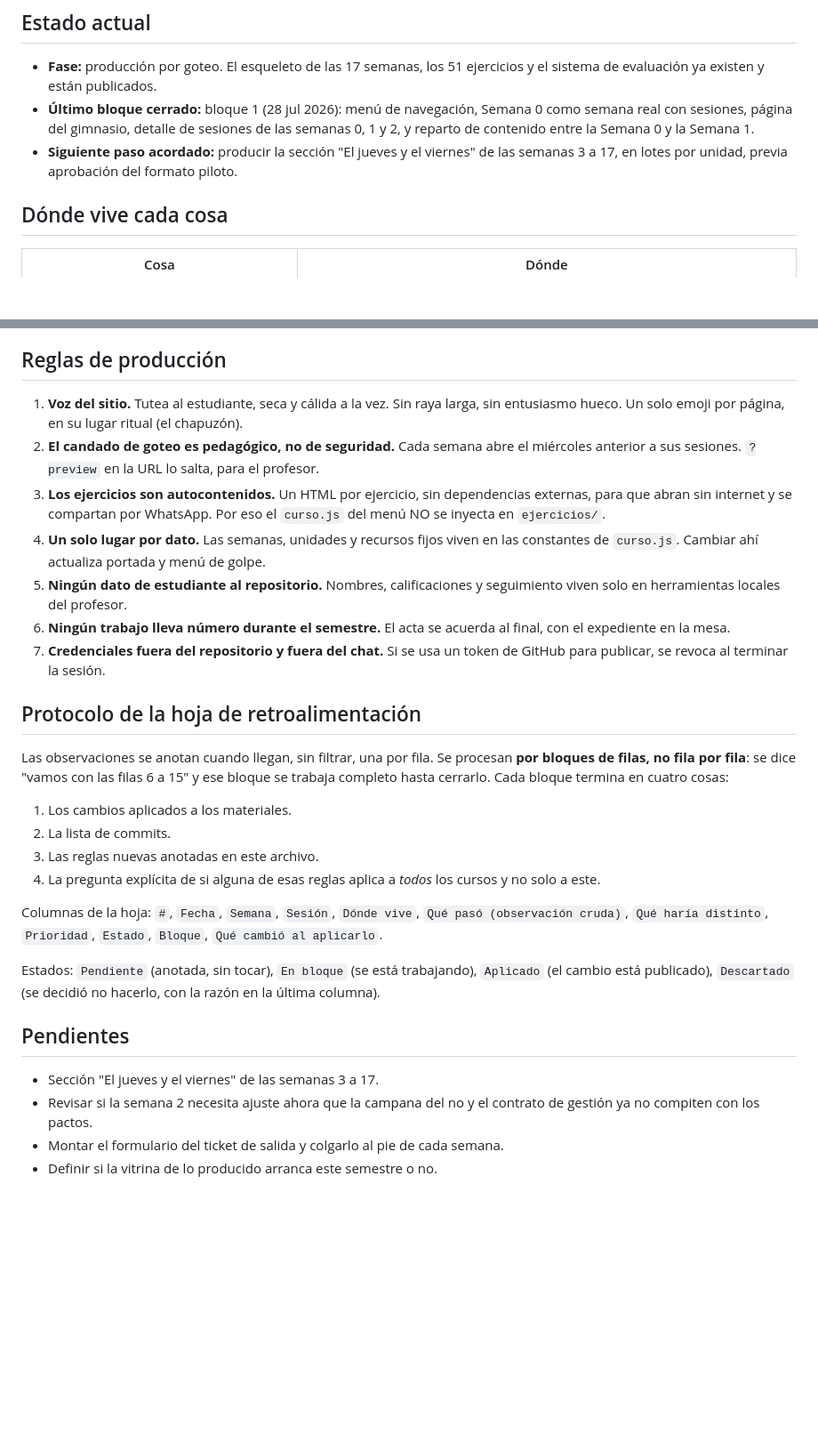
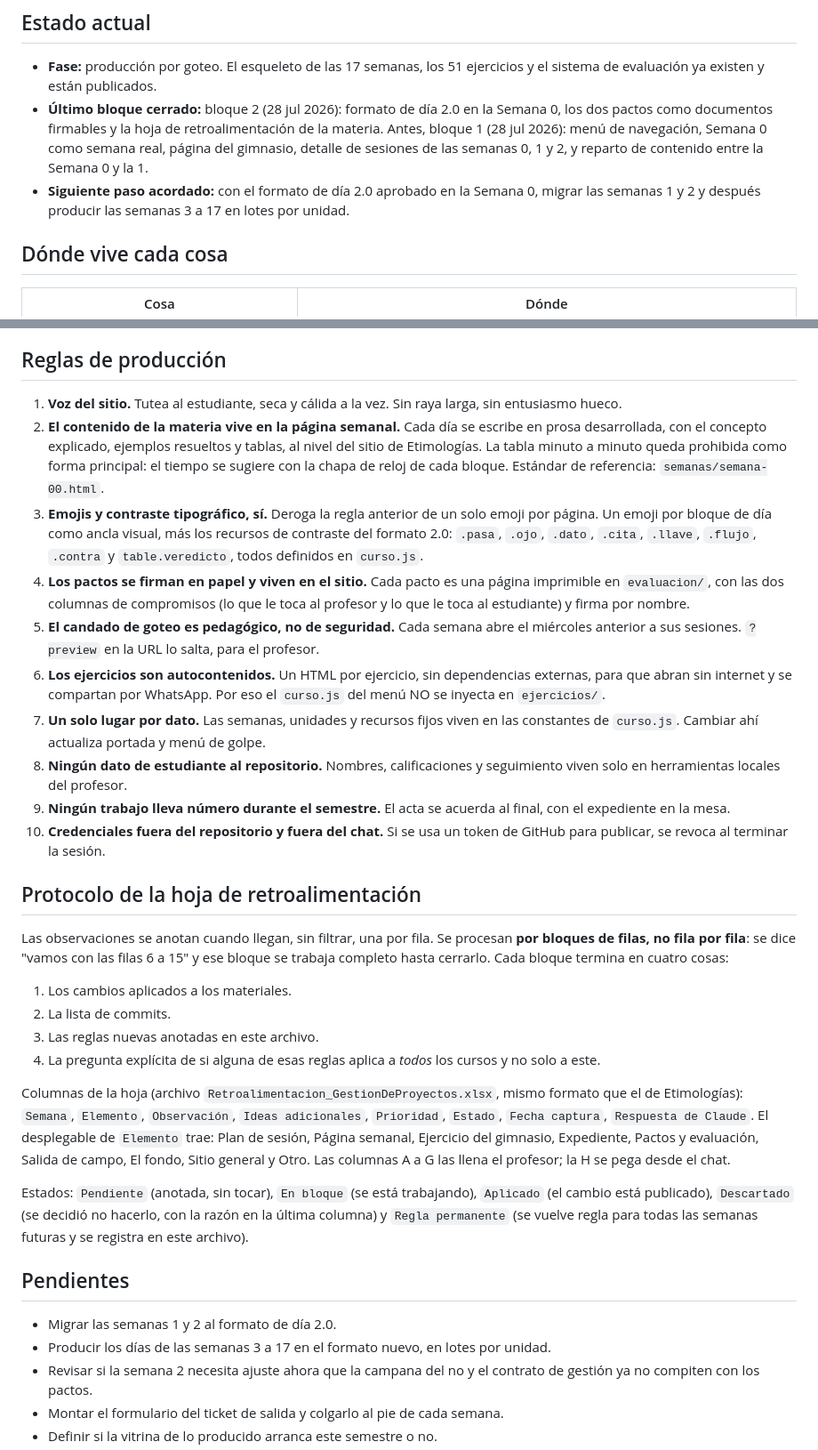
Before and after one commit to pas-web/gestiondeproyectos, a Markdown page: DECISIONES.md, 2 parts joined by grey strips. Shown at 89% size. Rendered like a GitHub page; blank space fills up the shorter version.

Commit message:
DECISIONES: reglas del formato de dia 2.0 y de la hoja de retro
Co-Authored-By: Claude Opus 5 <noreply@anthropic.com>
Claude-Session: https://claude.ai/code/session_017EXUTUPTQm3Kuo8G8yGZVH

```diff
--- a/DECISIONES.md
+++ b/DECISIONES.md
@@ -7,11 +7,13 @@ cualquier sesión y se actualiza al cerrar cada bloque de mejoras.
 
 - **Fase:** producción por goteo. El esqueleto de las 17 semanas, los 51 ejercicios
   y el sistema de evaluación ya existen y están publicados.
-- **Último bloque cerrado:** bloque 1 (28 jul 2026): menú de navegación, Semana 0
-  como semana real con sesiones, página del gimnasio, detalle de sesiones de las
-  semanas 0, 1 y 2, y reparto de contenido entre la Semana 0 y la Semana 1.
-- **Siguiente paso acordado:** producir la sección "El jueves y el viernes" de las
-  semanas 3 a 17, en lotes por unidad, previa aprobación del formato piloto.
+- **Último bloque cerrado:** bloque 2 (28 jul 2026): formato de día 2.0 en la
+  Semana 0, los dos pactos como documentos firmables y la hoja de
+  retroalimentación de la materia. Antes, bloque 1 (28 jul 2026): menú de
+  navegación, Semana 0 como semana real, página del gimnasio, detalle de sesiones
+  de las semanas 0, 1 y 2, y reparto de contenido entre la Semana 0 y la 1.
+- **Siguiente paso acordado:** con el formato de día 2.0 aprobado en la Semana 0,
+  migrar las semanas 1 y 2 y después producir las semanas 3 a 17 en lotes por unidad.
 
 ## Dónde vive cada cosa
 
@@ -61,19 +63,31 @@ discutir el primer día se cobra caro en noviembre.
 ## Reglas de producción
 
 1. **Voz del sitio.** Tutea al estudiante, seca y cálida a la vez. Sin raya larga,
-   sin entusiasmo hueco. Un solo emoji por página, en su lugar ritual (el chapuzón).
-2. **El candado de goteo es pedagógico, no de seguridad.** Cada semana abre el
+   sin entusiasmo hueco.
+2. **El contenido de la materia vive en la página semanal.** Cada día se escribe en
+   prosa desarrollada, con el concepto explicado, ejemplos resueltos y tablas, al
+   nivel del sitio de Etimologías. La tabla minuto a minuto queda prohibida como
+   forma principal: el tiempo se sugiere con la chapa de reloj de cada bloque.
+   Estándar de referencia: `semanas/semana-00.html`.
+3. **Emojis y contraste tipográfico, sí.** Deroga la regla anterior de un solo emoji
+   por página. Un emoji por bloque de día como ancla visual, más los recursos de
+   contraste del formato 2.0: `.pasa`, `.ojo`, `.dato`, `.cita`, `.llave`, `.flujo`,
+   `.contra` y `table.veredicto`, todos definidos en `curso.js`.
+4. **Los pactos se firman en papel y viven en el sitio.** Cada pacto es una página
+   imprimible en `evaluacion/`, con las dos columnas de compromisos (lo que le toca
+   al profesor y lo que le toca al estudiante) y firma por nombre.
+5. **El candado de goteo es pedagógico, no de seguridad.** Cada semana abre el
    miércoles anterior a sus sesiones. `?preview` en la URL lo salta, para el profesor.
-3. **Los ejercicios son autocontenidos.** Un HTML por ejercicio, sin dependencias
+6. **Los ejercicios son autocontenidos.** Un HTML por ejercicio, sin dependencias
    externas, para que abran sin internet y se compartan por WhatsApp. Por eso el
    `curso.js` del menú NO se inyecta en `ejercicios/`.
-4. **Un solo lugar por dato.** Las semanas, unidades y recursos fijos viven en las
+7. **Un solo lugar por dato.** Las semanas, unidades y recursos fijos viven en las
    constantes de `curso.js`. Cambiar ahí actualiza portada y menú de golpe.
-5. **Ningún dato de estudiante al repositorio.** Nombres, calificaciones y
+8. **Ningún dato de estudiante al repositorio.** Nombres, calificaciones y
    seguimiento viven solo en herramientas locales del profesor.
-6. **Ningún trabajo lleva número durante el semestre.** El acta se acuerda al final,
+9. **Ningún trabajo lleva número durante el semestre.** El acta se acuerda al final,
    con el expediente en la mesa.
-7. **Credenciales fuera del repositorio y fuera del chat.** Si se usa un token de
+10. **Credenciales fuera del repositorio y fuera del chat.** Si se usa un token de
    GitHub para publicar, se revoca al terminar la sesión.
 
 ## Protocolo de la hoja de retroalimentación
@@ -88,17 +102,22 @@ ese bloque se trabaja completo hasta cerrarlo. Cada bloque termina en cuatro cos
 4. La pregunta explícita de si alguna de esas reglas aplica a *todos* los cursos y
    no solo a este.
 
-Columnas de la hoja: `#`, `Fecha`, `Semana`, `Sesión`, `Dónde vive`,
-`Qué pasó (observación cruda)`, `Qué haría distinto`, `Prioridad`, `Estado`,
-`Bloque`, `Qué cambió al aplicarlo`.
+Columnas de la hoja (archivo `Retroalimentacion_GestionDeProyectos.xlsx`, mismo
+formato que el de Etimologías): `Semana`, `Elemento`, `Observación`,
+`Ideas adicionales`, `Prioridad`, `Estado`, `Fecha captura`, `Respuesta de Claude`.
+El desplegable de `Elemento` trae: Plan de sesión, Página semanal, Ejercicio del
+gimnasio, Expediente, Pactos y evaluación, Salida de campo, El fondo, Sitio general
+y Otro. Las columnas A a G las llena el profesor; la H se pega desde el chat.
 
 Estados: `Pendiente` (anotada, sin tocar), `En bloque` (se está trabajando),
-`Aplicado` (el cambio está publicado), `Descartado` (se decidió no hacerlo, con
-la razón en la última columna).
+`Aplicado` (el cambio está publicado), `Descartado` (se decidió no hacerlo, con la
+razón en la última columna) y `Regla permanente` (se vuelve regla para todas las
+semanas futuras y se registra en este archivo).
 
 ## Pendientes
 
-- Sección "El jueves y el viernes" de las semanas 3 a 17.
+- Migrar las semanas 1 y 2 al formato de día 2.0.
+- Producir los días de las semanas 3 a 17 en el formato nuevo, en lotes por unidad.
 - Revisar si la semana 2 necesita ajuste ahora que la campana del no y el contrato
   de gestión ya no compiten con los pactos.
 - Montar el formulario del ticket de salida y colgarlo al pie de cada semana.
```
